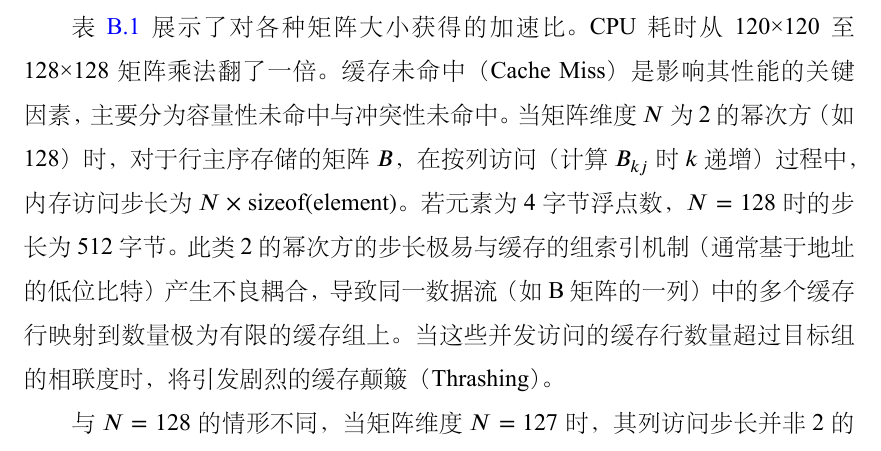
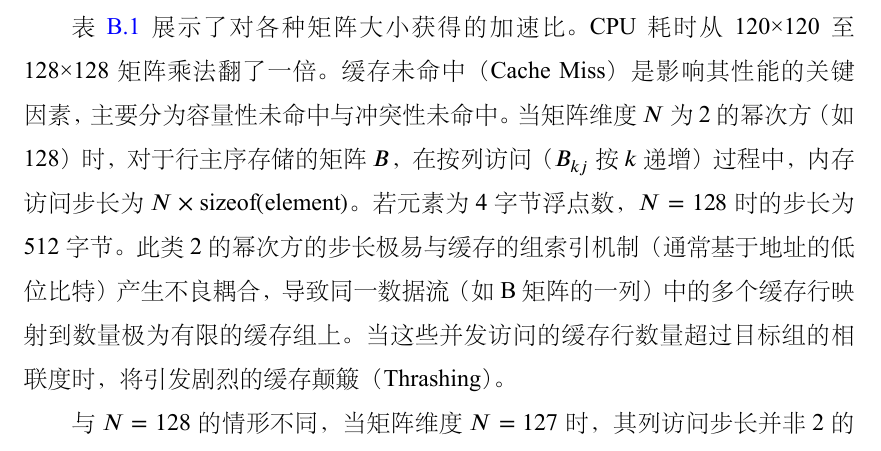
Before and after one commit to fjtcin/dfx-3rp-thesis, a LaTeX thesis (main.tex, which reads chapters/complementary.tex): part of page 31 of 33, cut so that both start at the same text. The pictures show the PDF file main.pdf that the author committed with the source.

Commit message:
fix gemm complementary

```diff
--- a/chapters/complementary.tex
+++ b/chapters/complementary.tex
@@ -39,7 +39,7 @@ RP\_1输出为RP\_2的输入，RP\_2的输出为DDR，也就是将最开始的
 表~\ref{tab:speedup} 展示了对各种矩阵大小获得的加速比。CPU耗时从120\texttimes{}120至128\texttimes{}128矩阵乘法翻了一倍。
 缓存未命中（Cache Miss）是影响其性能的关键因素，主要分为容量性未命中与冲突性未命中。
 当矩阵维度\(N\)为2的幂次方（如128）时，对于行主序存储的矩阵\(B\)，
-在按列访问（计算\(B_{kj}\)时\(k\)递增）过程中，内存访问步长为 \(N\times\mathrm{sizeof(element)}\)。
+在按列访问（\(B_{kj}\)按\(k\)递增）过程中，内存访问步长为 \(N\times\mathrm{sizeof(element)}\)。
 若元素为4字节浮点数，\(N=128\)时的步长为512字节。
 此类2的幂次方的步长极易与缓存的组索引机制（通常基于地址的低位比特）产生不良耦合，
 导致同一数据流（如B矩阵的一列）中的多个缓存行映射到数量极为有限的缓存组上。
```
Also changed, not shown: main.pdf.
